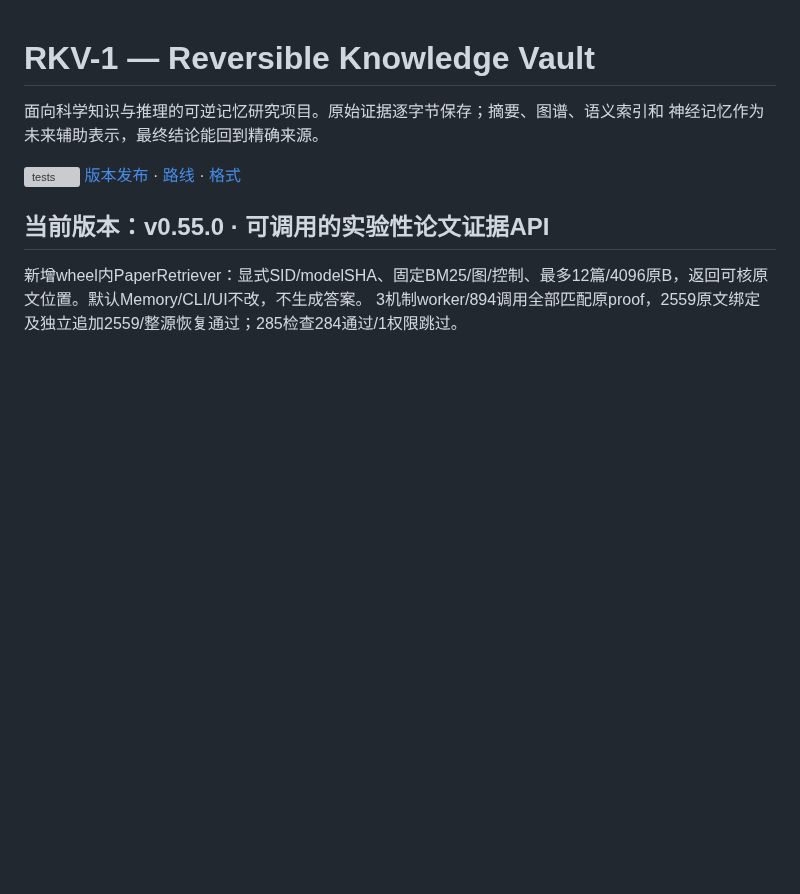
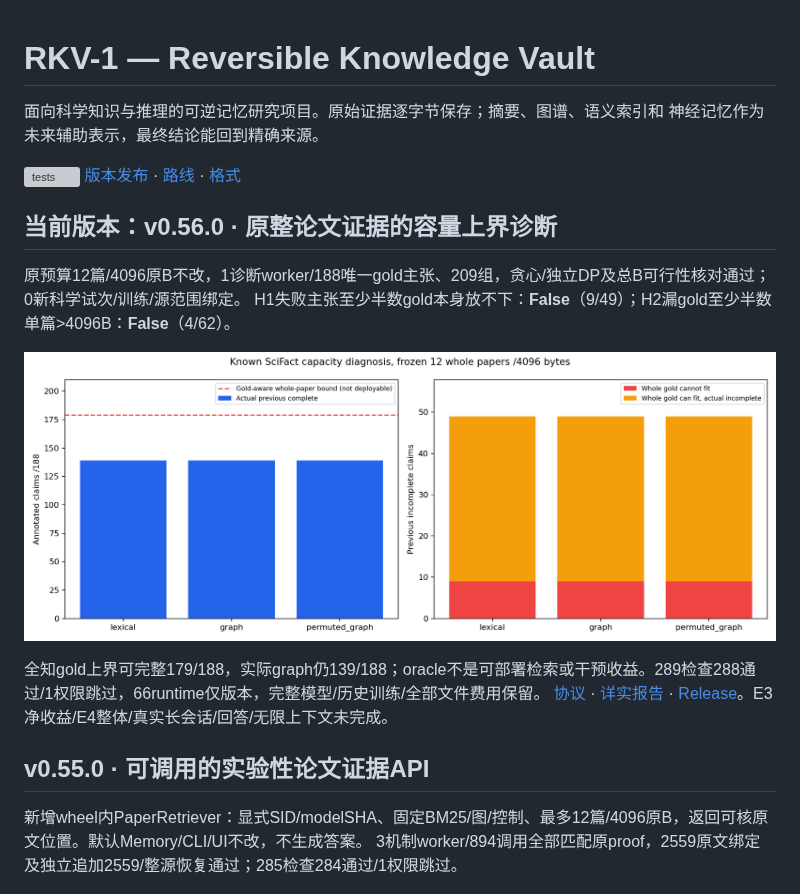
Before and after one commit to StarlitPupils/RKV-1, a Markdown page: README.md, the part around the change. Drawn GitHub-style; pictures changed too: results/v0.56.0/paper-capacity.png (added); blank space fills up the shorter version; grey boxes are pictures that could not be loaded.

Commit message:
Report whole-paper capacity bound and reject intrinsic-budget hypotheses

```diff
--- a/README.md
+++ b/README.md
@@ -6,7 +6,17 @@
 [![tests](https://github.com/StarlitPupils/RKV-1/actions/workflows/ci.yml/badge.svg)](https://github.com/StarlitPupils/RKV-1/actions/workflows/ci.yml)
 [版本发布](https://github.com/StarlitPupils/RKV-1/releases) · [路线](docs/ROADMAP.md) · [格式](docs/FORMAT.md)
 
-## 当前版本：v0.55.0 · 可调用的实验性论文证据API
+## 当前版本：v0.56.0 · 原整论文证据的容量上界诊断
+
+原预算12篇/4096原B不改，1诊断worker/188唯一gold主张、209组，贪心/独立DP及总B可行性核对通过；0新科学试次/训练/源范围绑定。
+H1失败主张至少半数gold本身放不下：**False**（9/49）；H2漏gold至少半数单篇>4096B：**False**（4/62）。
+
+![原整论文容量诊断](results/v0.56.0/paper-capacity.png)
+
+全知gold上界可完整179/188，实际graph仍139/188；oracle不是可部署检索或干预收益。289检查288通过/1权限跳过，66runtime仅版本，完整模型/历史训练/全部文件费用保留。
+[协议](docs/PAPER-CAPACITY.md) · [详实报告](results/v0.56.0/SUMMARY.md) · [Release](https://github.com/StarlitPupils/RKV-1/releases/tag/v0.56.0)。E3净收益/E4整体/真实长会话/回答/无限上下文未完成。
+
+## v0.55.0 · 可调用的实验性论文证据API
 
 新增wheel内PaperRetriever：显式SID/modelSHA、固定BM25/图/控制、最多12篇/4096原B，返回可核原文位置。默认Memory/CLI/UI不改，不生成答案。
 3机制worker/894调用全部匹配原proof，2559原文绑定及独立追加2559/整源恢复通过；285检查284通过/1权限跳过。
```
Also changed, not shown: docs/ROADMAP.md (+5 -1 lines), docs/releases/v0.56.0.md (added, +5 -0 lines), results/v0.56.0/SUMMARY.md (added, +61 -0 lines), 10 other files.
